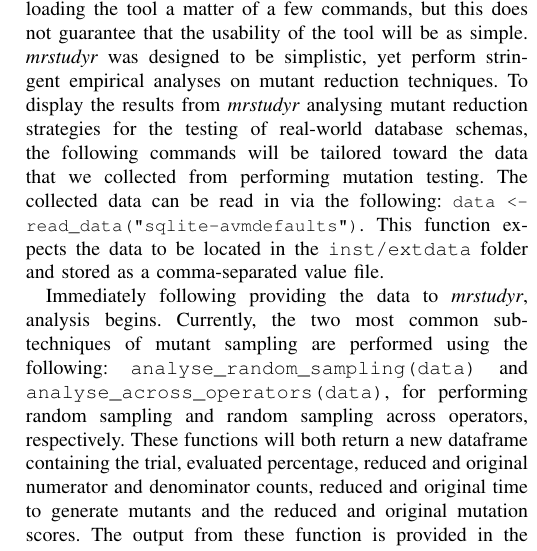
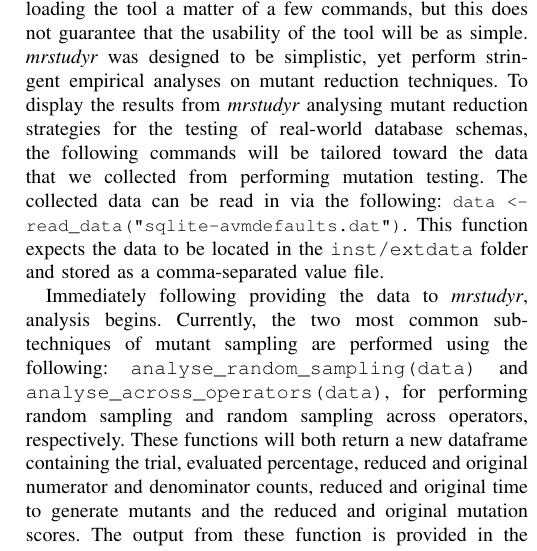
Before and after one commit to schemaanalyst/icsme2016-mrstudyrtool-paper, a LaTeX paper (icsme2016-mrstudyr.tex, which reads sections/implementation_usage.tex): part of one column of page 4 of 5, cut so that both start at the same text. Compiled offline with pdfLaTeX; a missing font is replaced by an installed copy or a similar font; a LaTeX package or settings file that is missing is left out.

Commit message:
minor change fixing usage function call

```diff
--- a/sections/implementation_usage.tex
+++ b/sections/implementation_usage.tex
@@ -7,7 +7,7 @@ yet perform stringent empirical analyses on mutant reduction techniques.
 To display the results from \mr~analysing mutant reduction strategies for the
 testing of real-world database schemas, the following commands will be tailored
 toward the data that we collected from performing mutation testing.
-The collected data can be read in via the following: {\small\texttt{data <- read\_data("sqlite-avmdefaults")}}.
+The collected data can be read in via the following: {\small\texttt{data <- read\_data("sqlite-avmdefaults.dat")}}.
 This function expects the data to be located in the \texttt{inst/extdata} folder
 and stored as a comma-separated value file.
 
```
